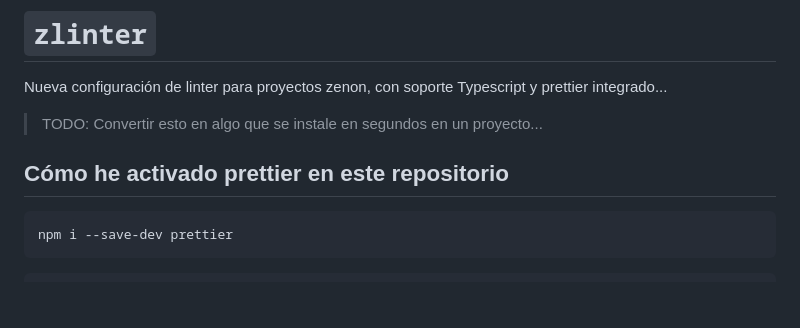
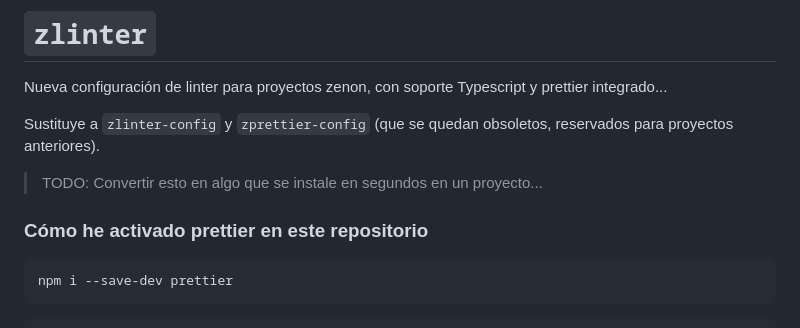
Before and after one commit to azekia/zlinter, a Markdown page: README.md, the part around one of its changes. Drawn GitHub-style; blank space fills up the shorter version.

Commit message:
sustituye a zlinter-config

````diff
--- a/README.md
+++ b/README.md
@@ -2,9 +2,11 @@
 
 Nueva configuración de linter para proyectos zenon, con soporte Typescript y prettier integrado...
 
+Sustituye a `zlinter-config` y `zprettier-config` (que se quedan obsoletos, reservados para proyectos anteriores).
+
 > TODO: Convertir esto en algo que se instale en segundos en un proyecto...
 
-## Cómo he activado prettier en este repositorio
+### Cómo he activado prettier en este repositorio
 
 ```bash
 npm i --save-dev prettier
````
Also changed, not shown: other parts of README.md (+4 -4 lines).
